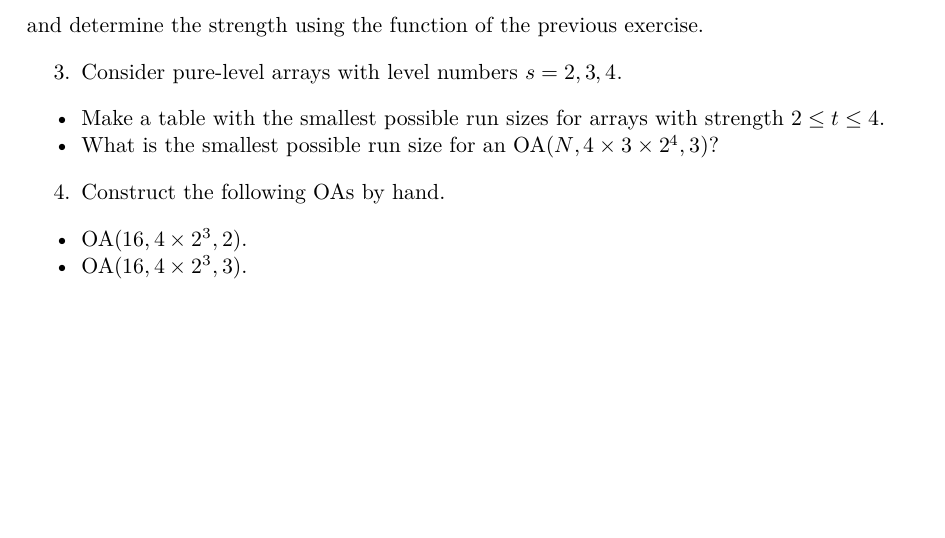
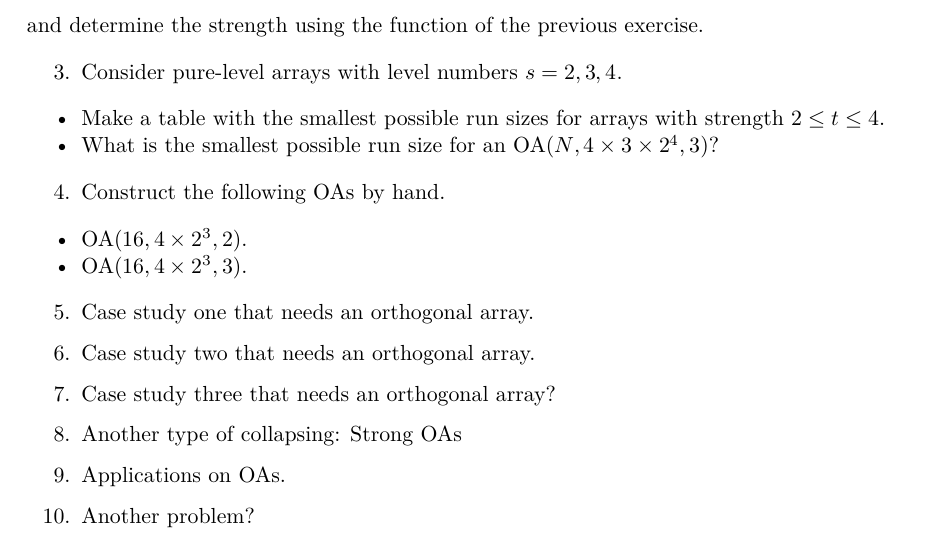
Before and after one commit to alanrvazquez/OABook, a Quarto document (Chapter2.qmd): part of page 2 of 2 before the commit and part of page 2 of 3 after it, cut so that both start at the same text, the shorter picture padded with empty space. The pictures show the output file Chapter2.pdf that the author committed with the source.

Commit message:
Update Chapter 2
Include ideas for possible excercises

```diff
--- a/Chapter2.qmd
+++ b/Chapter2.qmd
@@ -75,6 +75,16 @@ and determine the strength using the function of the previous exercise.
 -   OA($16, 4 \times 2^3, 2$).
 -   OA($16, 4 \times 2^3, 3$).
 
+5. Case study one that needs an orthogonal array.
 
+6. Case study two that needs an orthogonal array.
+
+7. Case study three that needs an orthogonal array?
+
+8. Another type of collapsing: Strong OAs
+
+9. Applications on OAs.
+
+10. Another problem?
 
 ### References
```
Also changed, not shown: Chapter2.pdf.
